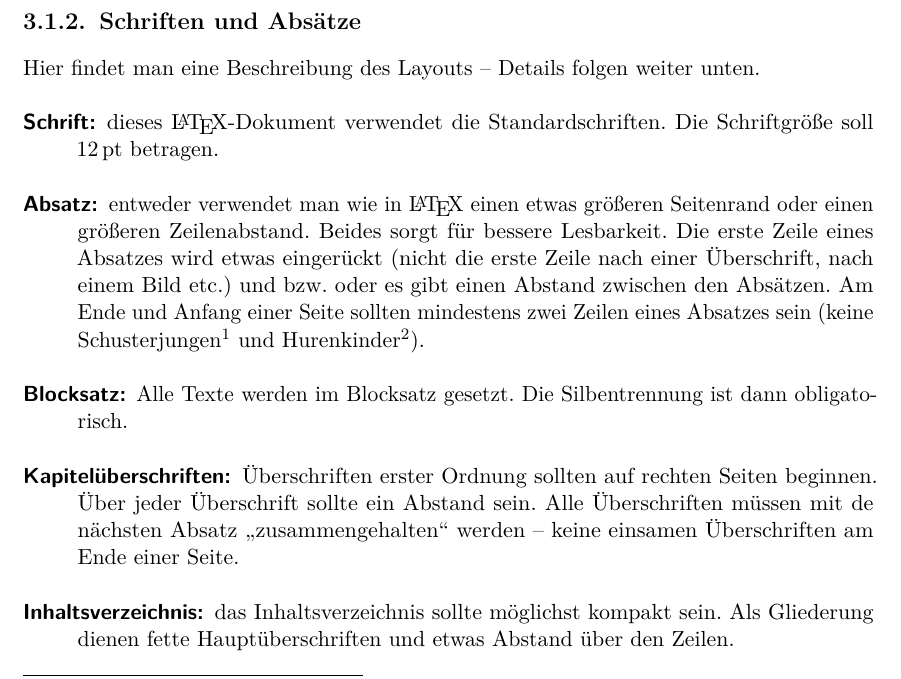
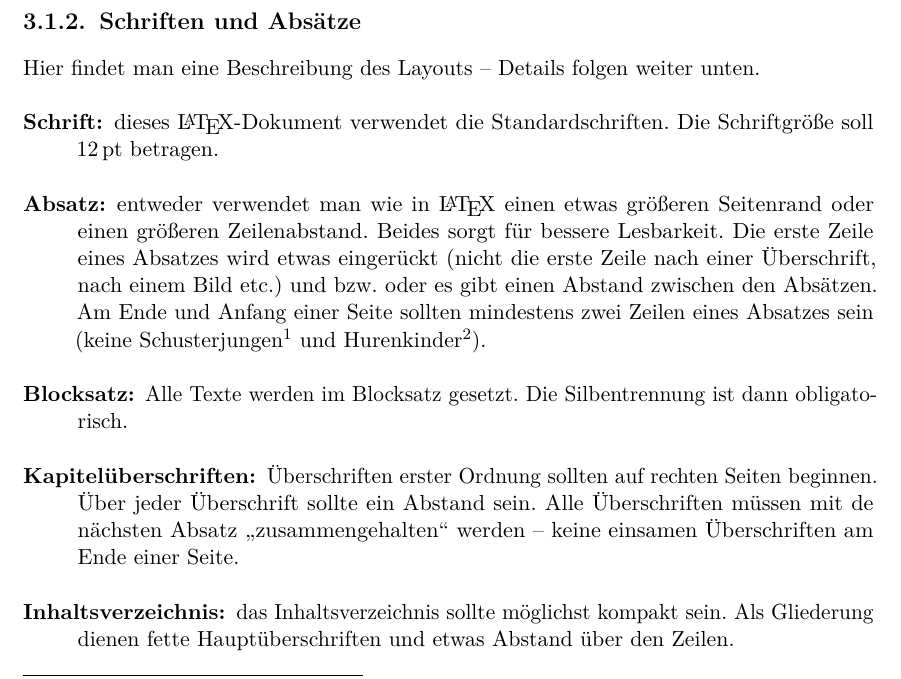
Before and after one commit to sblit/project, a LaTeX thesis (diplomarbeit/diplomarbeit.tex): part of page 23 of 111, cut so that both start at the same text. Compiled offline with pdfLaTeX.

Commit message:
use serif font for description lists

```diff
--- a/diplomarbeit/diplomarbeit.tex
+++ b/diplomarbeit/diplomarbeit.tex
@@ -20,9 +20,6 @@
  pdfauthor={Martin Exner, Andreas Novak, Nikola Szucsich},
  pdfsubject={Diplomarbeit},
  pdfkeywords={Diplomarbeit}}
-
-% Serifenschrift für Überschriften
-\addtokomafont{disposition}{\rmfamily}
 
 \makeatletter
 
@@ -50,6 +47,12 @@
 %% Aufzählungen nicht so weit einrücken
 \usepackage{enumitem}
 %\setitemize{leftmargin=*}
+
+% Serifenschrift für Überschriften
+\addtokomafont{disposition}{\rmfamily}
+
+% Serifenschrift für Description-Lists
+\setlist[description]{font=\rmfamily}
 
 %\usepackage{caladea}
 %\usepackage[T1]{fontenc}
```
